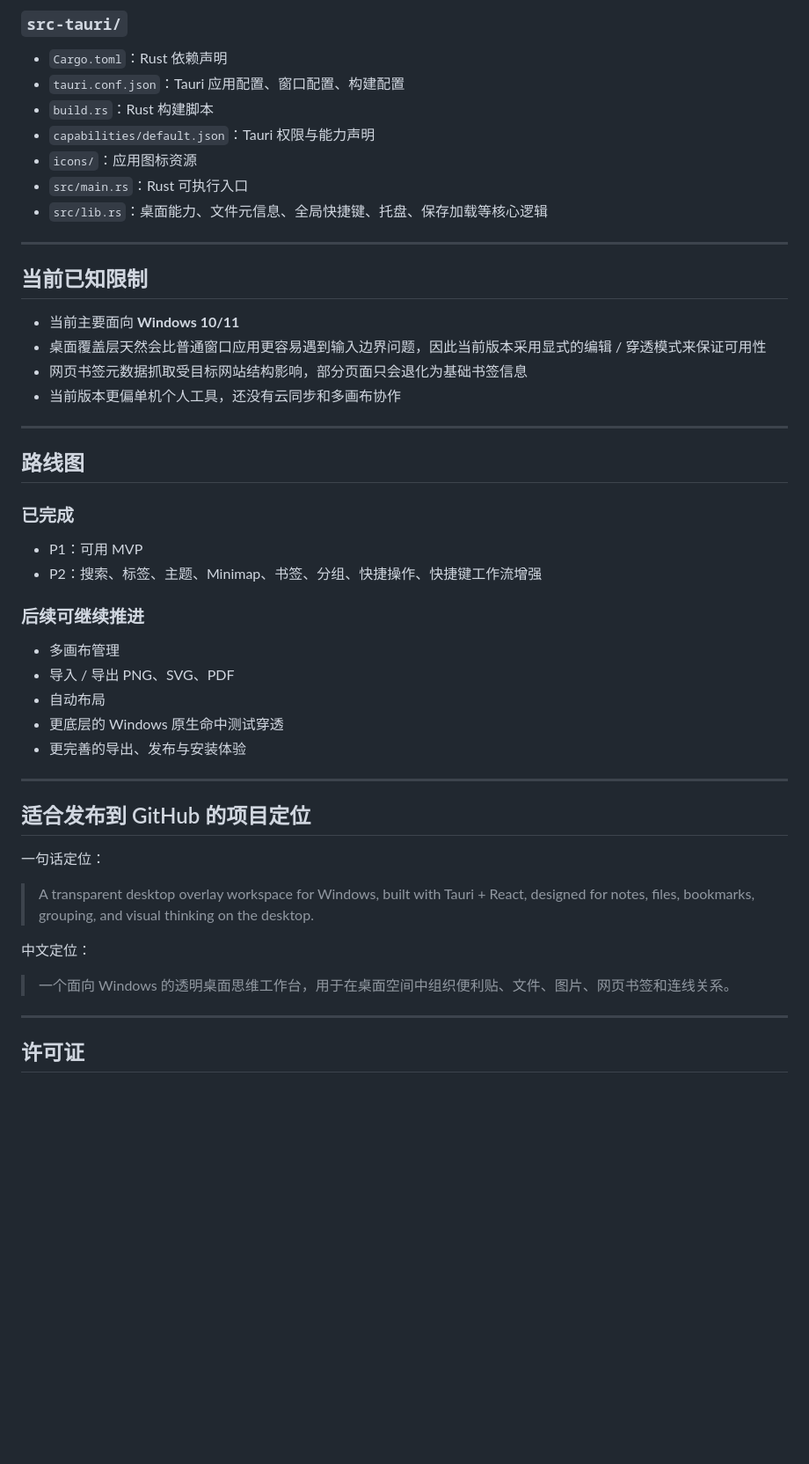
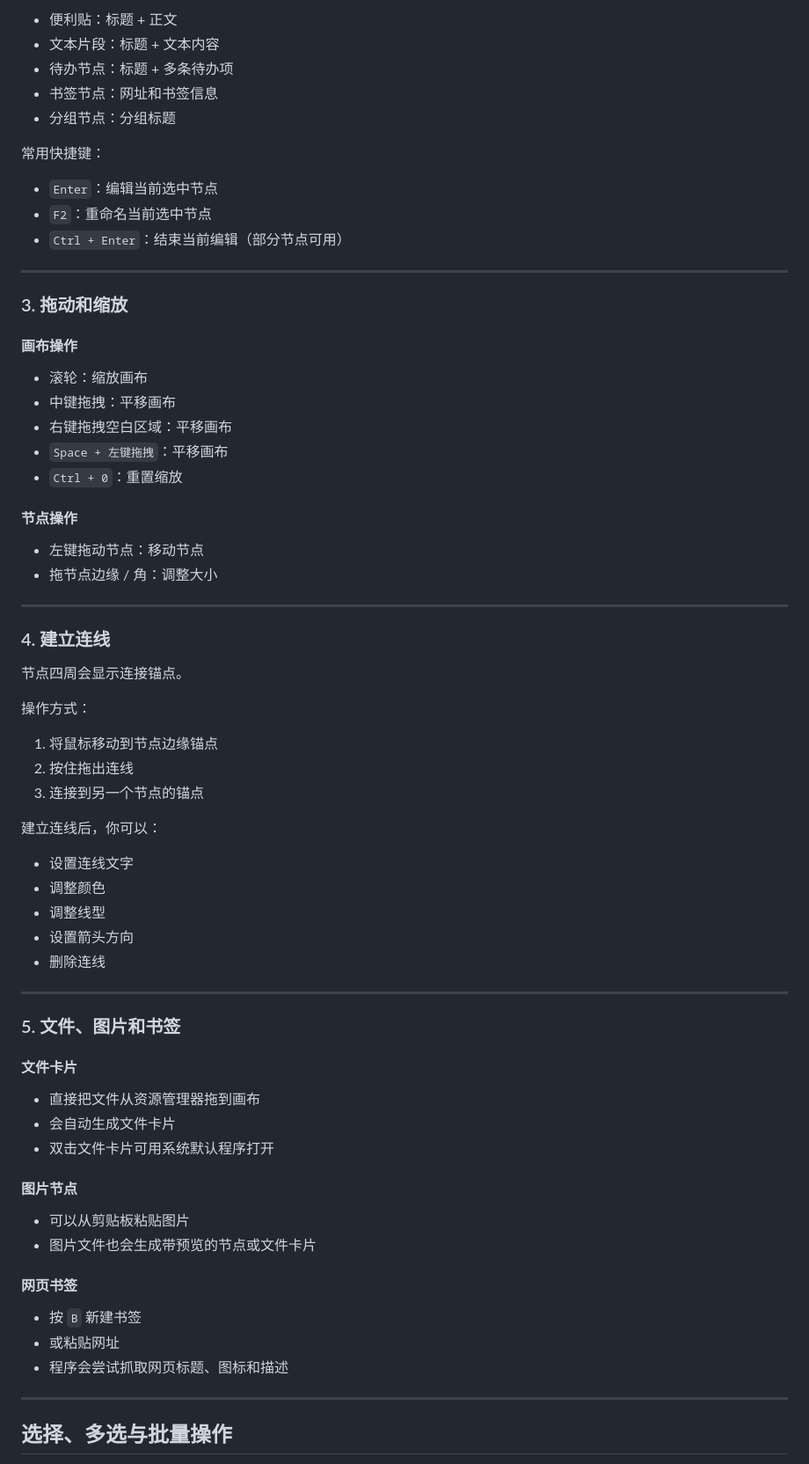
Before and after one commit to MAYADFGV/desktopMind, a Markdown page: README-DesktopMind.md, the part around one of its changes. Shown at 88% size. Drawn GitHub-style; blank space fills up the shorter version.

```diff
--- a/README-DesktopMind.md
+++ b/README-DesktopMind.md
@@ -210,50 +150,75 @@ DesktopMind/
 
-### `src-tauri/`
-- `Cargo.toml`：Rust 依赖声明
-- `tauri.conf.json`：Tauri 应用配置、窗口配置、构建配置
-- `build.rs`：Rust 构建脚本
-- `capabilities/default.json`：Tauri 权限与能力声明
-- `icons/`：应用图标资源
-- `src/main.rs`：Rust 可执行入口
-- `src/lib.rs`：桌面能力、文件元信息、全局快捷键、托盘、保存加载等核心逻辑
+- 便利贴：标题 + 正文
+- 文本片段：标题 + 文本内容
+- 待办节点：标题 + 多条待办项
+- 书签节点：网址和书签信息
+- 分组节点：分组标题
+
+常用快捷键：
+
+- `Enter`：编辑当前选中节点
+- `F2`：重命名当前选中节点
+- `Ctrl + Enter`：结束当前编辑（部分节点可用）
 
 ---
 
-## 当前已知限制
+### 3. 拖动和缩放
 
-- 当前主要面向 **Windows 10/11**
-- 桌面覆盖层天然会比普通窗口应用更容易遇到输入边界问题，因此当前版本采用显式的编辑 / 穿透模式来保证可用性
-- 网页书签元数据抓取受目标网站结构影响，部分页面只会退化为基础书签信息
-- 当前版本更偏单机个人工具，还没有云同步和多画布协作
+#### 画布操作
+
+- 滚轮：缩放画布
+- 中键拖拽：平移画布
+- 右键拖拽空白区域：平移画布
+- `Space + 左键拖拽`：平移画布
+- `Ctrl + 0`：重置缩放
+
+#### 节点操作
+
+- 左键拖动节点：移动节点
+- 拖节点边缘 / 角：调整大小
 
 ---
 
-## 路线图
+### 4. 建立连线
 
-### 已完成
-- P1：可用 MVP
-- P2：搜索、标签、主题、Minimap、书签、分组、快捷操作、快捷键工作流增强
+节点四周会显示连接锚点。
 
-### 后续可继续推进
-- 多画布管理
-- 导入 / 导出 PNG、SVG、PDF
-- 自动布局
-- 更底层的 Windows 原生命中测试穿透
-- 更完善的导出、发布与安装体验
+操作方式：
+
+1. 将鼠标移动到节点边缘锚点
+2. 按住拖出连线
+3. 连接到另一个节点的锚点
+
+建立连线后，你可以：
+
+- 设置连线文字
+- 调整颜色
+- 调整线型
+- 设置箭头方向
+- 删除连线
 
 ---
 
-## 适合发布到 GitHub 的项目定位
+### 5. 文件、图片和书签
 
-一句话定位：
+#### 文件卡片
 
-> A transparent desktop overlay workspace for Windows, built with Tauri + React, designed for notes, files, bookmarks, grouping, and visual thinking on the desktop.
+- 直接把文件从资源管理器拖到画布
+- 会自动生成文件卡片
+- 双击文件卡片可用系统默认程序打开
 
-中文定位：
+#### 图片节点
 
-> 一个面向 Windows 的透明桌面思维工作台，用于在桌面空间中组织便利贴、文件、图片、网页书签和连线关系。
+- 可以从剪贴板粘贴图片
+- 图片文件也会生成带预览的节点或文件卡片
+
+#### 网页书签
+
+- 按 `B` 新建书签
+- 或粘贴网址
+- 程序会尝试抓取网页标题、图标和描述
 
 ---
 
-## 许可证
+## 选择、多选与批量操作
 
```
Also changed, not shown: other parts of README-DesktopMind.md (+377 -171 lines).
